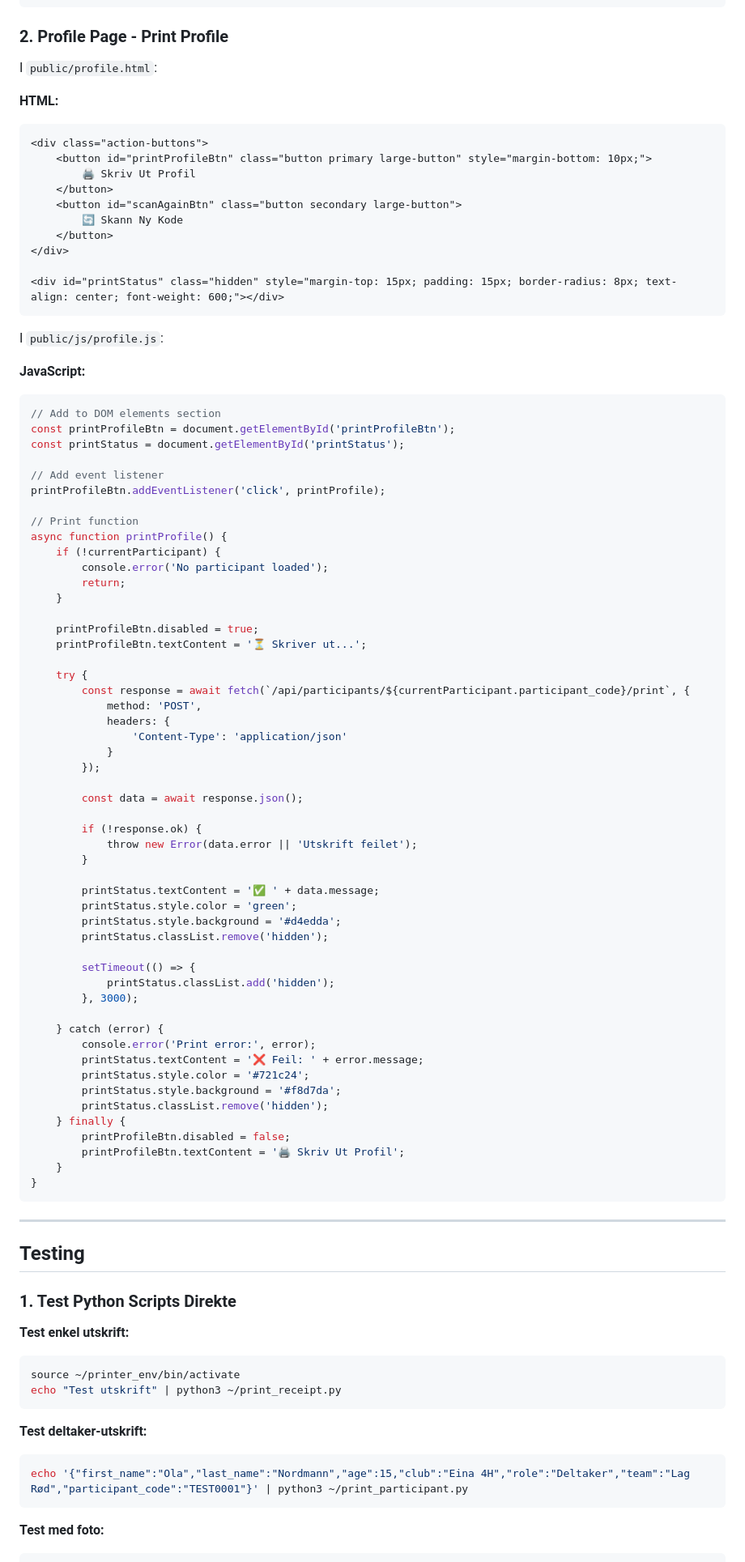
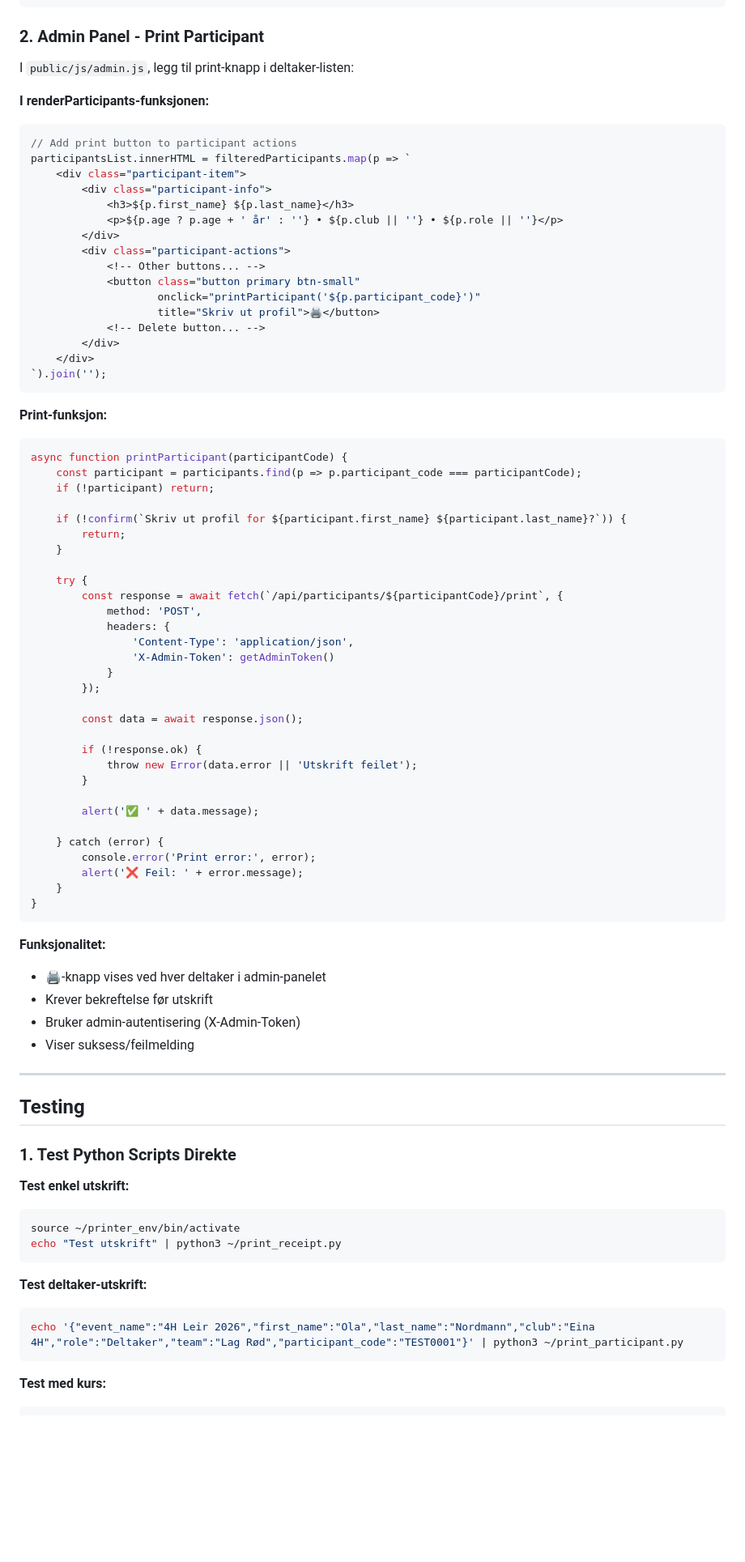
Before and after one commit to estromsnes/4H-Event-Hub, a Markdown page: PRINTER_SETUP.md, the part around one of its changes. Shown at 81% size. Drawn GitHub-style; blank space fills up the shorter version.

````diff
--- a/PRINTER_SETUP.md
+++ b/PRINTER_SETUP.md
@@ -565,50 +573,46 @@ async function testPrint(event) {
 }
 ```
 
-### 2. Profile Page - Print Profile
+### 2. Admin Panel - Print Participant
 
-I `public/profile.html`:
+I `public/js/admin.js`, legg til print-knapp i deltaker-listen:
 
-**HTML:**
-```html
-<div class="action-buttons">
-    <button id="printProfileBtn" class="button primary large-button" style="margin-bottom: 10px;">
-        🖨️ Skriv Ut Profil
-    </button>
-    <button id="scanAgainBtn" class="button secondary large-button">
-        🔄 Skann Ny Kode
-    </button>
-</div>
-
-<div id="printStatus" class="hidden" style="margin-top: 15px; padding: 15px; border-radius: 8px; text-align: center; font-weight: 600;"></div>
+**I renderParticipants-funksjonen:**
+```javascript
+// Add print button to participant actions
+participantsList.innerHTML = filteredParticipants.map(p => `
+    <div class="participant-item">
+        <div class="participant-info">
+            <h3>${p.first_name} ${p.last_name}</h3>
+            <p>${p.age ? p.age + ' år' : ''} • ${p.club || ''} • ${p.role || ''}</p>
+        </div>
+        <div class="participant-actions">
+            <!-- Other buttons... -->
+            <button class="button primary btn-small"
+                    onclick="printParticipant('${p.participant_code}')"
+                    title="Skriv ut profil">🖨️</button>
+            <!-- Delete button... -->
+        </div>
+    </div>
+`).join('');
 ```
 
-I `public/js/profile.js`:
+**Print-funksjon:**
+```javascript
+async function printParticipant(participantCode) {
+    const participant = participants.find(p => p.participant_code === participantCode);
+    if (!participant) return;
 
-**JavaScript:**
-```javascript
-// Add to DOM elements section
-const printProfileBtn = document.getElementById('printProfileBtn');
-const printStatus = document.getElementById('printStatus');
-
-// Add event listener
-printProfileBtn.addEventListener('click', printProfile);
-
-// Print function
-async function printProfile() {
-    if (!currentParticipant) {
-        console.error('No participant loaded');
+    if (!confirm(`Skriv ut profil for ${participant.first_name} ${participant.last_name}?`)) {
         return;
     }
 
-    printProfileBtn.disabled = true;
-    printProfileBtn.textContent = '⏳ Skriver ut...';
-
     try {
-        const response = await fetch(`/api/participants/${currentParticipant.participant_code}/print`, {
+        const response = await fetch(`/api/participants/${participantCode}/print`, {
             method: 'POST',
             headers: {
-                'Content-Type': 'application/json'
+                'Content-Type': 'application/json',
+                'X-Admin-Token': getAdminToken()
             }
         });
 
@@ -618,27 +622,20 @@ async function printProfile() {
             throw new Error(data.error || 'Utskrift feilet');
         }
 
-        printStatus.textContent = '✅ ' + data.message;
-        printStatus.style.color = 'green';
-        printStatus.style.background = '#d4edda';
-        printStatus.classList.remove('hidden');
-
-        setTimeout(() => {
-            printStatus.classList.add('hidden');
-        }, 3000);
+        alert('✅ ' + data.message);
 
     } catch (error) {
         console.error('Print error:', error);
-        printStatus.textContent = '❌ Feil: ' + error.message;
-        printStatus.style.color = '#721c24';
-        printStatus.style.background = '#f8d7da';
-        printStatus.classList.remove('hidden');
-    } finally {
-        printProfileBtn.disabled = false;
-        printProfileBtn.textContent = '🖨️ Skriv Ut Profil';
+        alert('❌ Feil: ' + error.message);
     }
 }
 ```
+
+**Funksjonalitet:**
+- 🖨️-knapp vises ved hver deltaker i admin-panelet
+- Krever bekreftelse før utskrift
+- Bruker admin-autentisering (X-Admin-Token)
+- Viser suksess/feilmelding
 
 ---
 
@@ -654,8 +651,8 @@ echo "Test utskrift" | python3 ~/print_receipt.py
 
 **Test deltaker-utskrift:**
 ```bash
-echo '{"first_name":"Ola","last_name":"Nordmann","age":15,"club":"Eina 4H","role":"Deltaker","team":"Lag Rød","participant_code":"TEST0001"}' | python3 ~/print_participant.py
+echo '{"event_name":"4H Leir 2026","first_name":"Ola","last_name":"Nordmann","club":"Eina 4H","role":"Deltaker","team":"Lag Rød","participant_code":"TEST0001"}' | python3 ~/print_participant.py
 ```
 
-**Test med foto:**
+**Test med kurs:**
 ```bash
````
Also changed, not shown: other parts of PRINTER_SETUP.md (+191 -148 lines).
